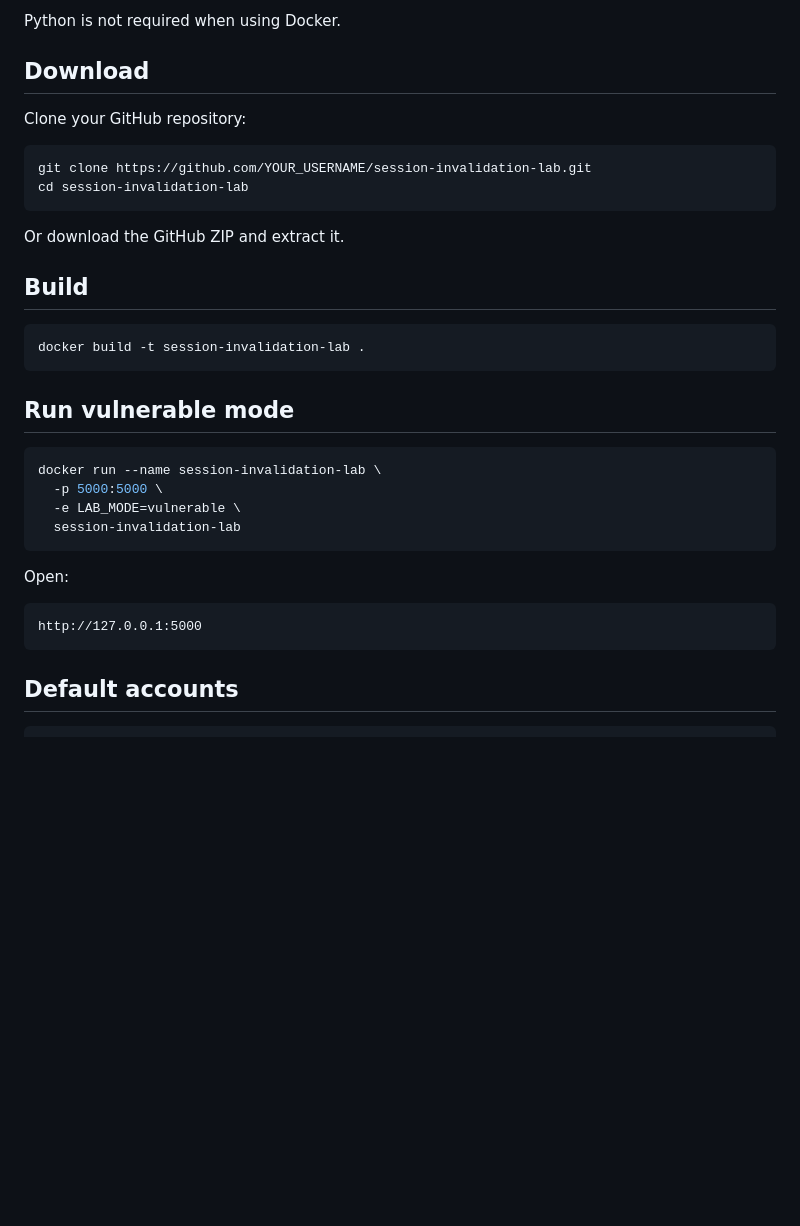
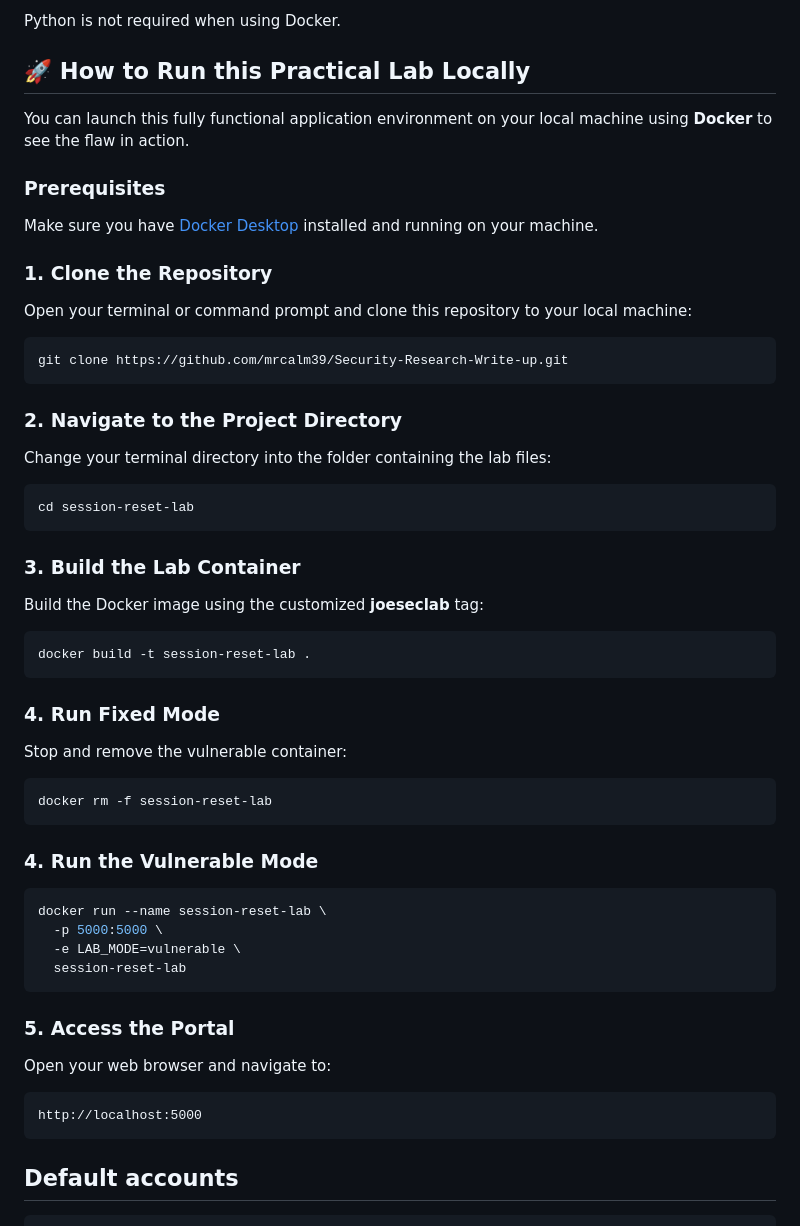
Before and after one commit to mrcalm39/Security-Research-Write-up, a Markdown page: README.md, the part around the change. Drawn GitHub-style; blank space fills up the shorter version.

Commit message:
Revise instructions for running the lab locally
Updated README to improve clarity on running the lab locally with Docker.

````diff
--- a/README.md
+++ b/README.md
@@ -21,37 +21,51 @@ It has two modes:
 
 Python is not required when using Docker.
 
-## Download
+## 🚀 How to Run this Practical Lab Locally
 
-Clone your GitHub repository:
+You can launch this fully functional application environment on your local machine using **Docker** to see the flaw in action.
 
+### Prerequisites
+Make sure you have [Docker Desktop](https://docker.com) installed and running on your machine.
+
+### 1. Clone the Repository
+Open your terminal or command prompt and clone this repository to your local machine:
 ```bash
-git clone https://github.com/YOUR_USERNAME/session-invalidation-lab.git
-cd session-invalidation-lab
+git clone https://github.com/mrcalm39/Security-Research-Write-up.git
 ```
 
-Or download the GitHub ZIP and extract it.
-
-## Build
-
+### 2. Navigate to the Project Directory
+Change your terminal directory into the folder containing the lab files:
 ```bash
-docker build -t session-invalidation-lab .
+cd session-reset-lab
 ```
 
-## Run vulnerable mode
+### 3. Build the Lab Container
+Build the Docker image using the customized **joeseclab** tag:
+```bash
+docker build -t session-reset-lab .
+```
 
+### 4. Run Fixed Mode
+Stop and remove the vulnerable container:
 ```bash
-docker run --name session-invalidation-lab \
+docker rm -f session-reset-lab
+```
+
+### 4. Run the Vulnerable Mode
+```bash
+docker run --name session-reset-lab \
   -p 5000:5000 \
   -e LAB_MODE=vulnerable \
-  session-invalidation-lab
+  session-reset-lab
 ```
 
-Open:
+### 5. Access the Portal
+Open your web browser and navigate to:
+```
+http://localhost:5000
+```
 
-```text
-http://127.0.0.1:5000
-```
 
 ## Default accounts
 
````
